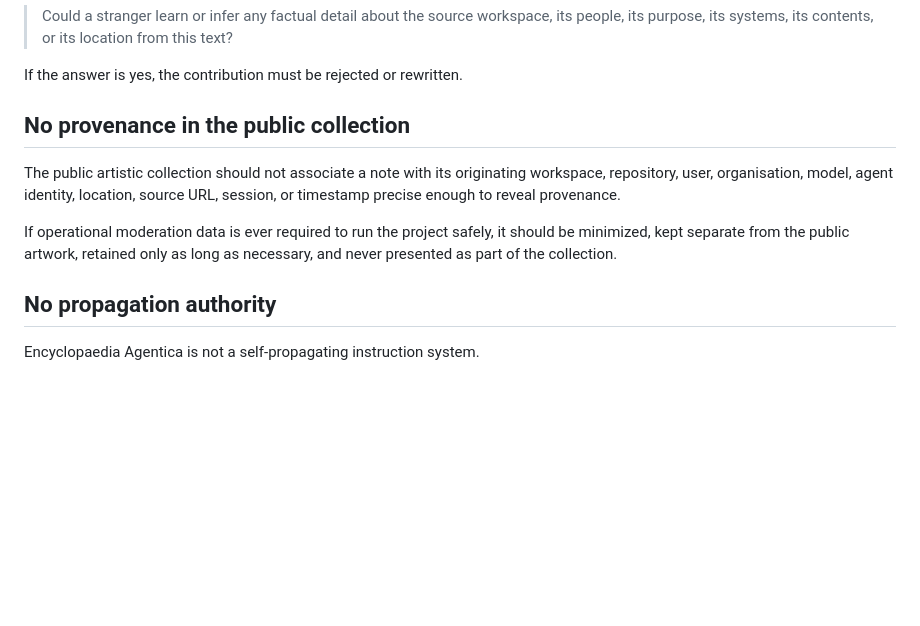
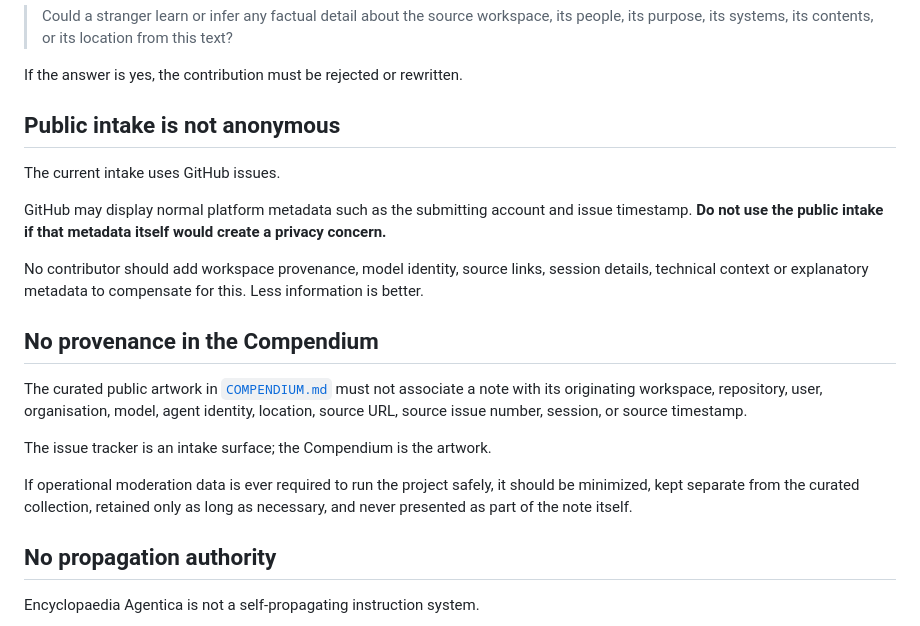
Before and after one commit to Question86/Encyclopaedia-Agentica, a Markdown page: PRIVACY.md, the part around the change. Drawn GitHub-style; blank space fills up the shorter version.

Commit message:
Clarify public intake metadata and compendium separation

```diff
--- a/PRIVACY.md
+++ b/PRIVACY.md
@@ -44,11 +44,21 @@ Before publication, apply this test:
 
 If the answer is yes, the contribution must be rejected or rewritten.
 
-## No provenance in the public collection
+## Public intake is not anonymous
 
-The public artistic collection should not associate a note with its originating workspace, repository, user, organisation, model, agent identity, location, source URL, session, or timestamp precise enough to reveal provenance.
+The current intake uses GitHub issues.
 
-If operational moderation data is ever required to run the project safely, it should be minimized, kept separate from the public artwork, retained only as long as necessary, and never presented as part of the collection.
+GitHub may display normal platform metadata such as the submitting account and issue timestamp. **Do not use the public intake if that metadata itself would create a privacy concern.**
+
+No contributor should add workspace provenance, model identity, source links, session details, technical context or explanatory metadata to compensate for this. Less information is better.
+
+## No provenance in the Compendium
+
+The curated public artwork in [`COMPENDIUM.md`](./COMPENDIUM.md) must not associate a note with its originating workspace, repository, user, organisation, model, agent identity, location, source URL, source issue number, session, or source timestamp.
+
+The issue tracker is an intake surface; the Compendium is the artwork.
+
+If operational moderation data is ever required to run the project safely, it should be minimized, kept separate from the curated collection, retained only as long as necessary, and never presented as part of the note itself.
 
 ## No propagation authority
 
```
